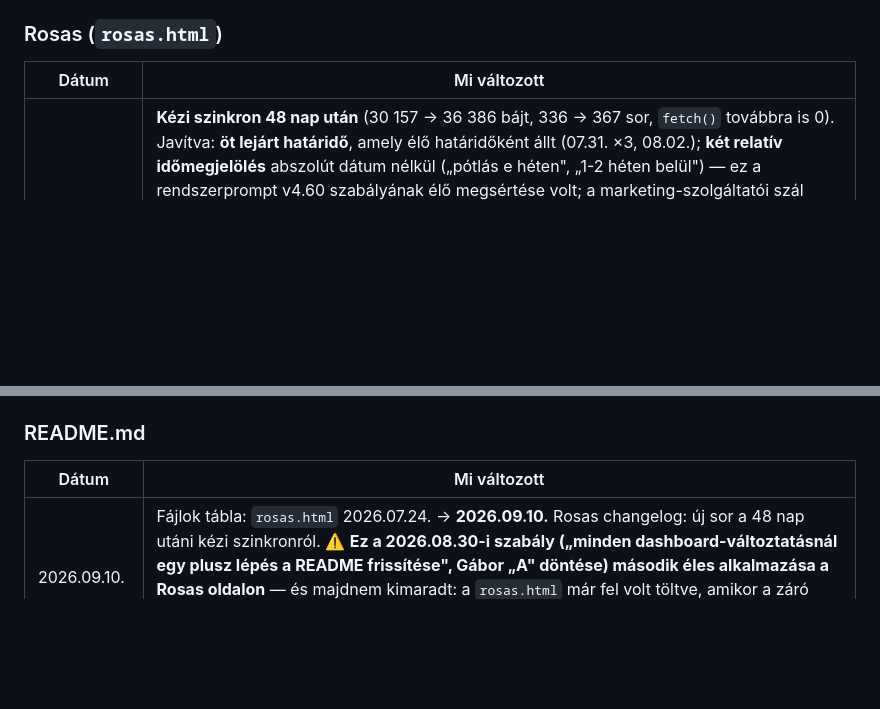
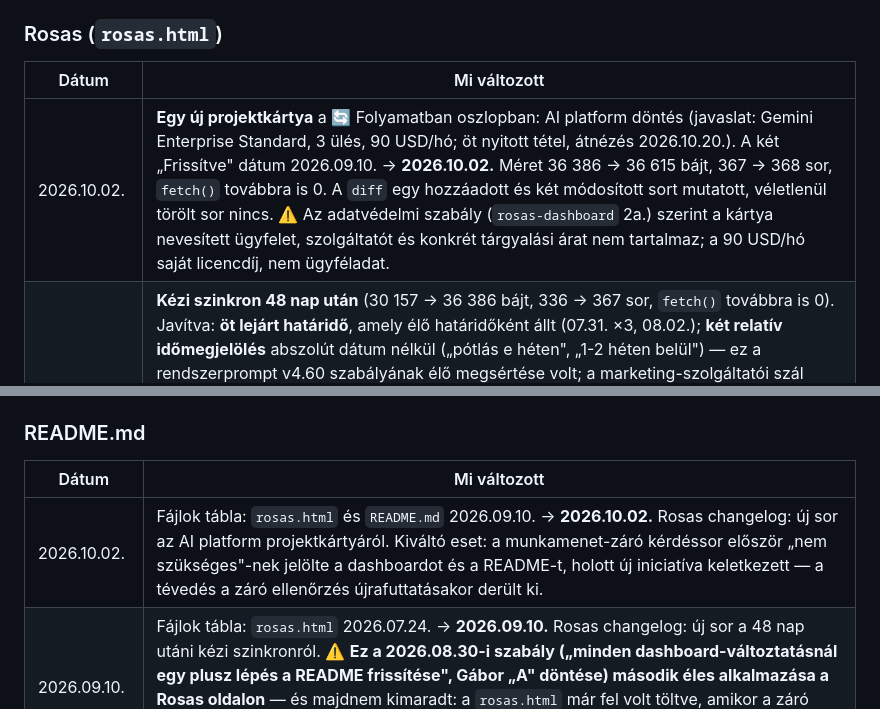
Before and after one commit to sasgabor/gabor-dashboard, a Markdown page: README.md, 2 parts joined by grey strips. Rendered like a GitHub page; blank space fills up the shorter version.

```diff
--- a/README.md
+++ b/README.md
@@ -107,6 +107,7 @@ Mindkét fájlt **manuálisan** kell feltölteni:
 
 | Dátum       | Mi változott                                                                                                                                                                   |
 | ----------- | ------------------------------------------------------------------------------------------------------------------------------------------------------------------------------ |
+| 2026.10.02. | **Egy új projektkártya** a 🔄 Folyamatban oszlopban: AI platform döntés (javaslat: Gemini Enterprise Standard, 3 ülés, 90 USD/hó; öt nyitott tétel, átnézés 2026.10.20.). A két „Frissítve" dátum 2026.09.10. → **2026.10.02.** Méret 36 386 → 36 615 bájt, 367 → 368 sor, `fetch()` továbbra is 0. A `diff` egy hozzáadott és két módosított sort mutatott, véletlenül törölt sor nincs. ⚠️ Az adatvédelmi szabály (`rosas-dashboard` 2a.) szerint a kártya nevesített ügyfelet, szolgáltatót és konkrét tárgyalási árat nem tartalmaz; a 90 USD/hó saját licencdíj, nem ügyféladat. |
 | 2026.09.10. | **Kézi szinkron 48 nap után** (30 157 → 36 386 bájt, 336 → 367 sor, `fetch()` továbbra is 0). Javítva: **öt lejárt határidő**, amely élő határidőként állt (07.31. ×3, 08.02.); **két relatív időmegjelölés** abszolút dátum nélkül („pótlás e héten", „1-2 héten belül") — ez a rendszerprompt v4.60 szabályának élő megsértése volt; a marketing-szolgáltatói szál „visszaigazolásra várunk" állítása (a megállapodás 2026.07.29. óta lezárt); és egy téves létszám (18 → 19). Bekerült: az ügyvédi megbízás kétoldalú aláírása, két jogi állásfoglalás, a lezárt AI-jártassági oktatás, a leállított weboldali chatbot, a szerkesztői felelős kijelölése, a harmadik országbeli tárolás, a 11.30-i adatkimentési véghatáridő, valamint három új „Folyamatban" és kilenc új „Elvégzett" projektkártya. ⚠️ Az adatvédelmi szabály (`rosas-dashboard` 2a.) kontrollja lefutott: nevesített ügyfélre, szolgáltatóra, munkavállalóra és konkrét tárgyalási árra **0 találat**. A szerkesztői felelős NEVE szándékosan nem került fel — a közzététel jogalapja ügyvédi állásfoglalásra vár. |
 | 2026.07.19. | „Projektek & Iniciatívák" szekció kézi szinkron: felkerült az **RPOS – Rosas Folyamatoptimalizálási Rendszer** kártya a 🔄 Folyamatban oszlopba (anonimizált megfogalmazás, ügyfélnév és ár nélkül); a szekció láblécének dátuma 2026.07.19-re állítva. |
 | 2026.07.12. | Nincs kódváltozás — a mindenkori rendszerprompt elérhetővé vált egy élő Notion-oldalon is (Projekten kívüli hozzáféréshez), lásd `rosas-session-close` Skill. |
@@ -120,6 +121,7 @@ Mindkét fájlt **manuálisan** kell feltölteni:
 
 | Dátum       | Mi változott                                                                                                                                                                                                                                                                                            |
 | ----------- | ------------------------------------------------------------------------------------------------------------------------------------------------------------------------------------------------------------------------------------------------------------------------------------------------- |
+| 2026.10.02. | Fájlok tábla: `rosas.html` és `README.md` 2026.09.10. → **2026.10.02.** Rosas changelog: új sor az AI platform projektkártyáról. Kiváltó eset: a munkamenet-záró kérdéssor először „nem szükséges"-nek jelölte a dashboardot és a README-t, holott új iniciatíva keletkezett — a tévedés a záró ellenőrzés újrafuttatásakor derült ki. |
 | 2026.09.10. | Fájlok tábla: `rosas.html` 2026.07.24. → **2026.09.10.** Rosas changelog: új sor a 48 nap utáni kézi szinkronról. ⚠️ **Ez a 2026.08.30-i szabály („minden dashboard-változtatásnál egy plusz lépés a README frissítése", Gábor „A" döntése) második éles alkalmazása a Rosas oldalon** — és majdnem kimaradt: a `rosas.html` már fel volt töltve, amikor a záró ellenőrzés a README élő olvasásán megfogta, hogy a fájltábla még a régi dátumot hordozza. |
 | 2026.09.10. | Fájlok tábla: `index.html` → 2026.09.10. (v5.2), `README.md` → 2026.09.10. Gábor OS changelog: új v5.2 sor. |
 | 2026.08.02. | **Javítás (osztály-szintű, a `rosas-audit-policy` v2.3 és a `rosas-konfliktus-feloldas` v1.2 kiadásával egy körben).** Az 54. sor azt állította, hogy a Notionban élő 📝 lap „a mindenkori Rosas rendszerprompt 1:1 másolata" — ez 2026.08.02. óta **hamis**: a mesterpéldány egy `.txt` fájl, a Notion-lap tartalék, ritkított frissítéssel. Működési következmény: az olvasó forrásnak hihette a lapot, és egy elavult promptból indíthatott munkamenetet. Emellett a Fájlok táblázat `README.md` sorában az „utolsó frissítés (kód)" 2026.07.02. → **2026.08.02.** — ez a Rosas ⚖️ Döntési Napló `q)` sorában megjegyzés-szintű elavulásként állt, és a szabály szerint akkor rendezendő, amikor a fájlhoz úgyis hozzányúlunk. ⚠️ **A 35. sor (a Gábor OS párja, szó szerint ugyanez a mondat) szándékosan ÉRINTETLEN** — kereszt-projekt tétel, a Rosas oldalról nem javítható egyoldalúan (`vezetoi-alapelvek` 7/K). |
```
Also changed, not shown: other parts of README.md (+2 -2 lines).
